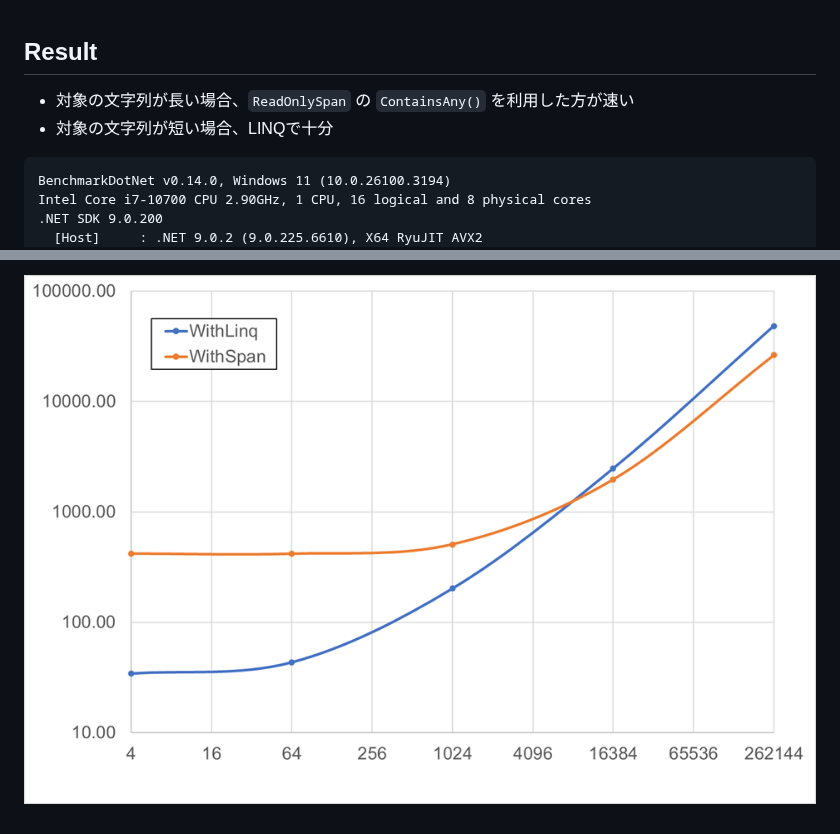
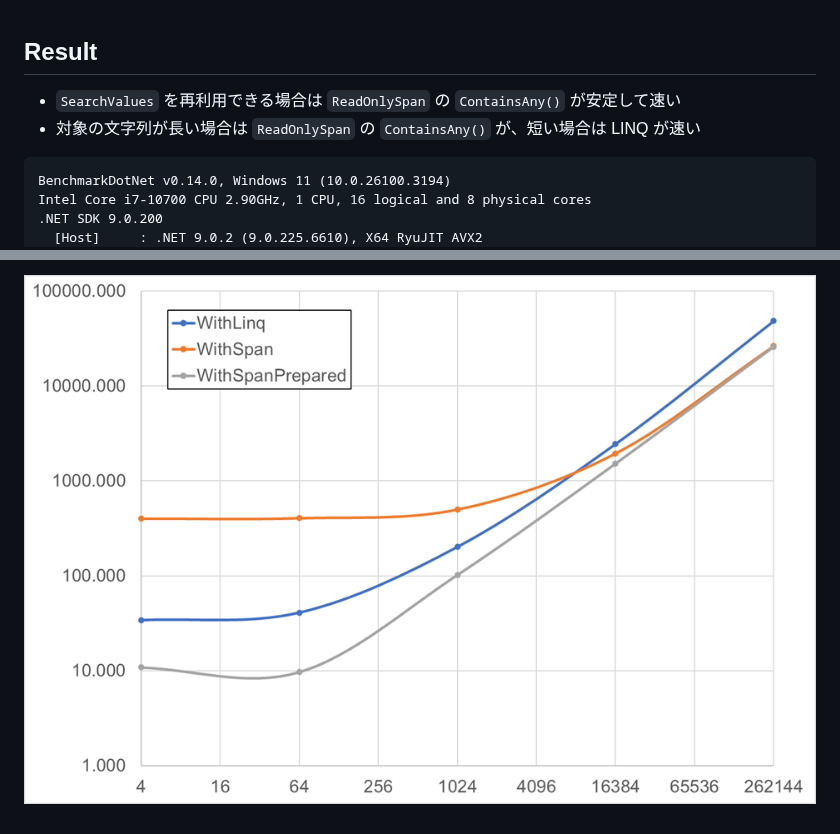
Before and after one commit to appl-rot13/CSharpBenchmarks, a Markdown page: ContainsAny/README.md, 2 parts joined by grey strips. Rendered like a GitHub page; pictures changed too: ContainsAny/img/Graph.png.

Commit message:
Add WithSpanPrepared() to ContainsAny

````diff
--- a/ContainsAny/README.md
+++ b/ContainsAny/README.md
@@ -1,7 +1,7 @@
 ## Result
 
-- 対象の文字列が長い場合、`ReadOnlySpan` の `ContainsAny()` を利用した方が速い
-- 対象の文字列が短い場合、LINQで十分
+- `SearchValues` を再利用できる場合は `ReadOnlySpan` の `ContainsAny()` が安定して速い
+- 対象の文字列が長い場合は `ReadOnlySpan` の `ContainsAny()` が、短い場合は LINQ が速い
 
 ```
 BenchmarkDotNet v0.14.0, Windows 11 (10.0.26100.3194)
````
Also changed, not shown: other parts of ContainsAny/README.md (+32 -22 lines), 3 other files.
